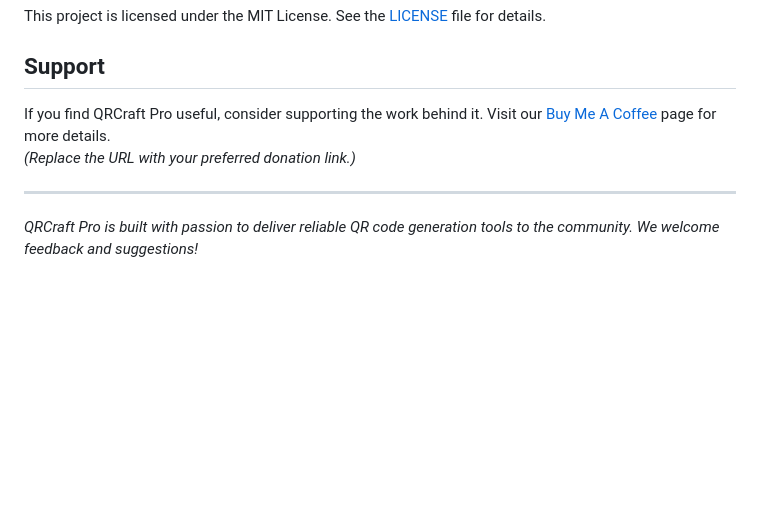
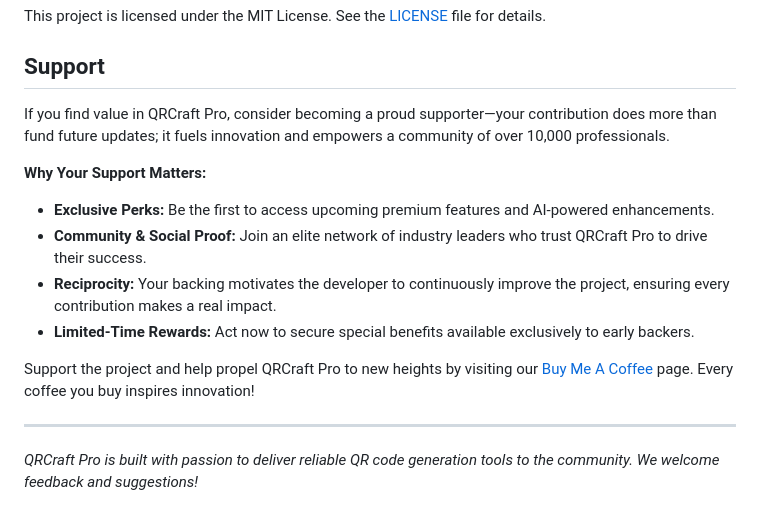
Before and after one commit to RorriMaesu/QRCraft-Pro, a Markdown page: README.md, the part around the change. GitHub-like rendering; blank space fills up the shorter version.

```diff
--- a/README.md
+++ b/README.md
@@ -84,8 +84,16 @@ This project is licensed under the MIT License. See the [LICENSE](LICENSE) file
 
 ## Support
 
-If you find QRCraft Pro useful, consider supporting the work behind it. Visit our [Buy Me A Coffee](https://www.buymeacoffee.com/yourusername) page for more details.
-*(Replace the URL with your preferred donation link.)*
+If you find value in QRCraft Pro, consider becoming a proud supporter—your contribution does more than fund future updates; it fuels innovation and empowers a community of over 10,000 professionals.
+
+**Why Your Support Matters:**
+
+- **Exclusive Perks:** Be the first to access upcoming premium features and AI-powered enhancements.
+- **Community & Social Proof:** Join an elite network of industry leaders who trust QRCraft Pro to drive their success.
+- **Reciprocity:** Your backing motivates the developer to continuously improve the project, ensuring every contribution makes a real impact.
+- **Limited-Time Rewards:** Act now to secure special benefits available exclusively to early backers.
+
+Support the project and help propel QRCraft Pro to new heights by visiting our [Buy Me A Coffee](https://www.buymeacoffee.com/yourusername) page. Every coffee you buy inspires innovation!
 
 ---
 
```
